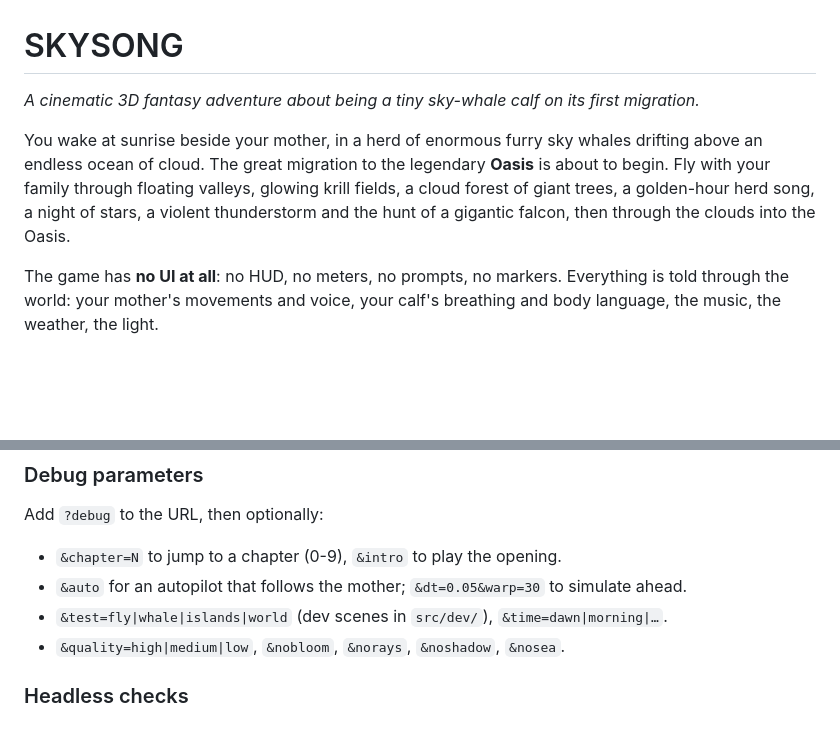
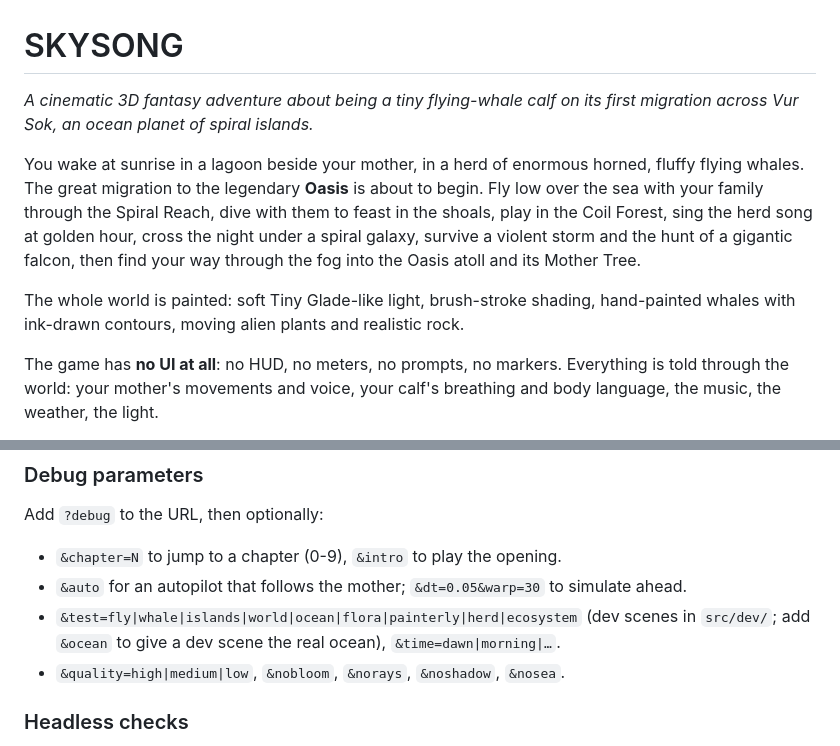
Before and after one commit to PukkingDragon123/redesigned-octo-waddle-, a Markdown page: README.md, 2 parts joined by grey strips. GitHub-like rendering; blank space fills up the shorter version.

```diff
--- a/README.md
+++ b/README.md
@@ -1,12 +1,17 @@
 # SKYSONG
 
-*A cinematic 3D fantasy adventure about being a tiny sky-whale calf on its first migration.*
+*A cinematic 3D fantasy adventure about being a tiny flying-whale calf on its first migration
+across Vur Sok, an ocean planet of spiral islands.*
 
-You wake at sunrise beside your mother, in a herd of enormous furry sky whales drifting
-above an endless ocean of cloud. The great migration to the legendary **Oasis** is about to
-begin. Fly with your family through floating valleys, glowing krill fields, a cloud forest
-of giant trees, a golden-hour herd song, a night of stars, a violent thunderstorm and the
-hunt of a gigantic falcon, then through the clouds into the Oasis.
+You wake at sunrise in a lagoon beside your mother, in a herd of enormous horned, fluffy
+flying whales. The great migration to the legendary **Oasis** is about to begin. Fly low over
+the sea with your family through the Spiral Reach, dive with them to feast in the shoals,
+play in the Coil Forest, sing the herd song at golden hour, cross the night under a spiral
+galaxy, survive a violent storm and the hunt of a gigantic falcon, then find your way
+through the fog into the Oasis atoll and its Mother Tree.
+
+The whole world is painted: soft Tiny Glade-like light, brush-stroke shading, hand-painted
+whales with ink-drawn contours, moving alien plants and realistic rock.
 
 The game has **no UI at all**: no HUD, no meters, no prompts, no markers. Everything is
 told through the world: your mother's movements and voice, your calf's breathing and
@@ -121,7 +133,8 @@ The visual and audio research behind all of this is in
 Add `?debug` to the URL, then optionally:
 - `&chapter=N` to jump to a chapter (0-9), `&intro` to play the opening.
 - `&auto` for an autopilot that follows the mother; `&dt=0.05&warp=30` to simulate ahead.
-- `&test=fly|whale|islands|world` (dev scenes in `src/dev/`), `&time=dawn|morning|…`.
+- `&test=fly|whale|islands|world|ocean|flora|painterly|herd|ecosystem` (dev scenes in
+  `src/dev/`; add `&ocean` to give a dev scene the real ocean), `&time=dawn|morning|…`.
 - `&quality=high|medium|low`, `&nobloom`, `&norays`, `&noshadow`, `&nosea`.
 
 ### Headless checks
```
Also changed, not shown: other parts of README.md (+43 -36 lines).
